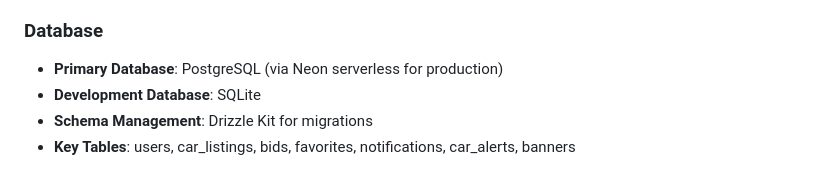
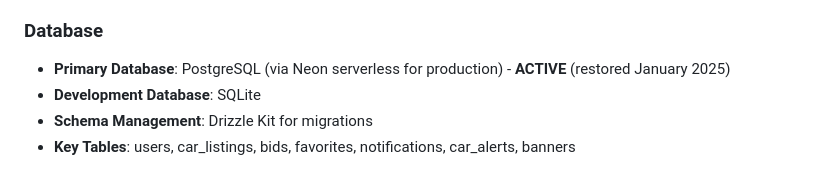
Before and after one commit to serviceapp225/ARO, a Markdown page: replit.md, the part around the change. Rendered like a GitHub page.

Commit message:
Note that the main database is active again after being restored
Document that the main production database has been restored and is active.

Replit-Commit-Author: Agent
Replit-Commit-Session-Id: d6eaf334-7d5b-42a6-ae2b-df1020414e69
Replit-Commit-Checkpoint-Type: full_checkpoint
Replit-Commit-Screenshot-Url: https://storage.googleapis.com/screenshot-production-us-central1/d8a15fc1-aa9c-422e-afb1-9506fa80f861/d6eaf334-7d5b-42a6-ae2b-df1020414e69/aiXEwKo

```diff
--- a/replit.md
+++ b/replit.md
@@ -26,7 +26,7 @@ Preferred communication style: Simple, everyday language in Russian.
 - **Session Management**: Express sessions
 
 ### Database
-- **Primary Database**: PostgreSQL (via Neon serverless for production)
+- **Primary Database**: PostgreSQL (via Neon serverless for production) - **ACTIVE** (restored January 2025)
 - **Development Database**: SQLite
 - **Schema Management**: Drizzle Kit for migrations
 - **Key Tables**: users, car_listings, bids, favorites, notifications, car_alerts, banners
```
